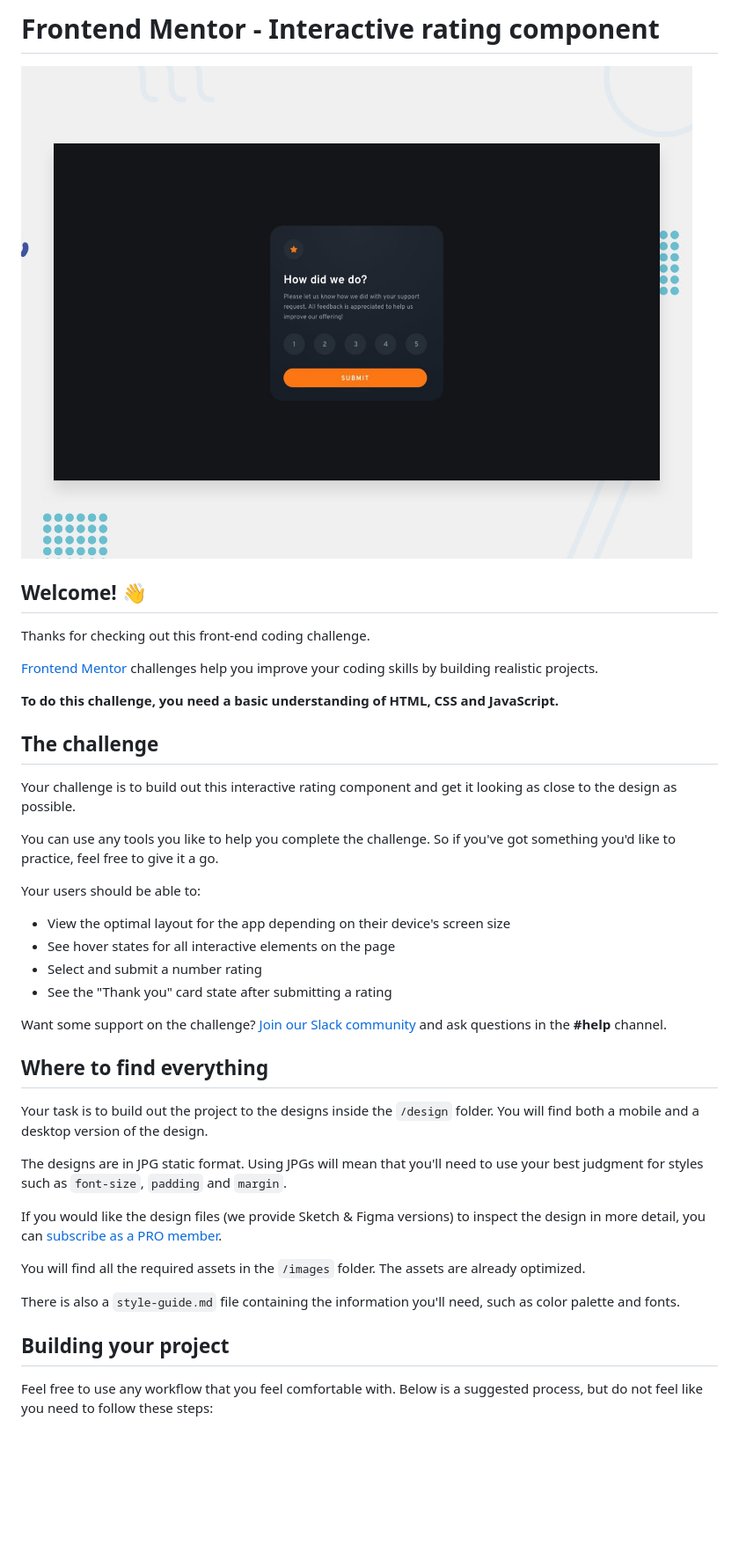
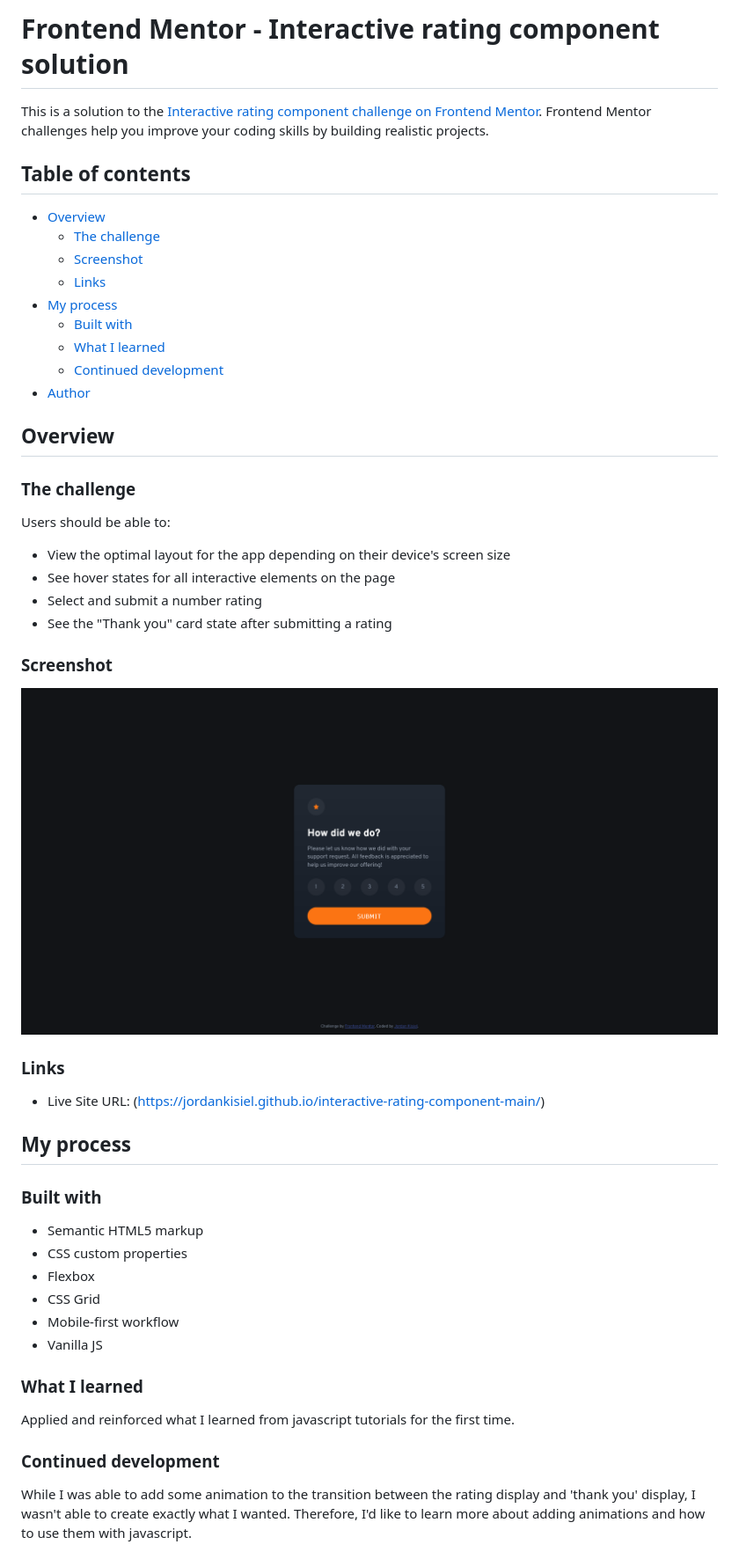
Before and after one commit to JordanKisiel/interactive-rating-component-main, a Markdown page: README.md, the part around the change printed below. Shown: that part at 88% size. GitHub-like rendering; pictures changed too: screenshot.png (added); blank space fills up the shorter version.

Commit message:
Replaced README file & added screenshot

```diff
--- a/README.md
+++ b/README.md
@@ -1,43 +1,53 @@
-# Frontend Mentor - Interactive rating component
+# Frontend Mentor - Interactive rating component solution
 
-![Design preview for the Interactive rating component coding challenge](./design/desktop-preview.jpg)
+This is a solution to the [Interactive rating component challenge on Frontend Mentor](https://www.frontendmentor.io/challenges/interactive-rating-component-koxpeBUmI). Frontend Mentor challenges help you improve your coding skills by building realistic projects.
 
-## Welcome! 👋
+## Table of contents
 
-Thanks for checking out this front-end coding challenge.
+- [Overview](#overview)
+  - [The challenge](#the-challenge)
+  - [Screenshot](#screenshot)
+  - [Links](#links)
+- [My process](#my-process)
+  - [Built with](#built-with)
+  - [What I learned](#what-i-learned)
+  - [Continued development](#continued-development)
+- [Author](#author)
 
-[Frontend Mentor](https://www.frontendmentor.io) challenges help you improve your coding skills by building realistic projects.
 
-**To do this challenge, you need a basic understanding of HTML, CSS and JavaScript.**
+## Overview
 
-## The challenge
+### The challenge
 
-Your challenge is to build out this interactive rating component and get it looking as close to the design as possible.
-
-You can use any tools you like to help you complete the challenge. So if you've got something you'd like to practice, feel free to give it a go.
-
-Your users should be able to:
+Users should be able to:
 
 - View the optimal layout for the app depending on their device's screen size
 - See hover states for all interactive elements on the page
 - Select and submit a number rating
 - See the "Thank you" card state after submitting a rating
 
-Want some support on the challenge? [Join our Slack community](https://www.frontendmentor.io/slack) and ask questions in the **#help** channel.
+### Screenshot
 
-## Where to find everything
+![](./screenshot.png)
 
-Your task is to build out the project to the designs inside the `/design` folder. You will find both a mobile and a desktop version of the design.
+### Links
 
-The designs are in JPG static format. Using JPGs will mean that you'll need to use your best judgment for styles such as `font-size`, `padding` and `margin`.
+- Live Site URL: (https://jordankisiel.github.io/interactive-rating-component-main/)
 
-If you would like the design files (we provide Sketch & Figma versions) to inspect the design in more detail, you can [subscribe as a PRO member](https://www.frontendmentor.io/pro).
+## My process
 
-You will find all the required assets in the `/images` folder. The assets are already optimized.
+### Built with
 
-There is also a `style-guide.md` file containing the information you'll need, such as color palette and fonts.
+- Semantic HTML5 markup
+- CSS custom properties
+- Flexbox
+- CSS Grid
+- Mobile-first workflow
+- Vanilla JS
 
-## Building your project
+### What I learned
+Applied and reinforced what I learned from javascript tutorials for the first time.
 
-Feel free to use any workflow that you feel comfortable with. Below is a suggested process, but do not feel like you need to follow these steps:
+### Continued development
+While I was able to add some animation to the transition between the rating display and 'thank you' display, I wasn't able to create exactly what I wanted. Therefore, I'd like to learn more about adding animations and how to use them with javascript.
 
```
Also changed, not shown: other parts of README.md (+5 -49 lines), README-template.md (deleted, +0 -113 lines).
